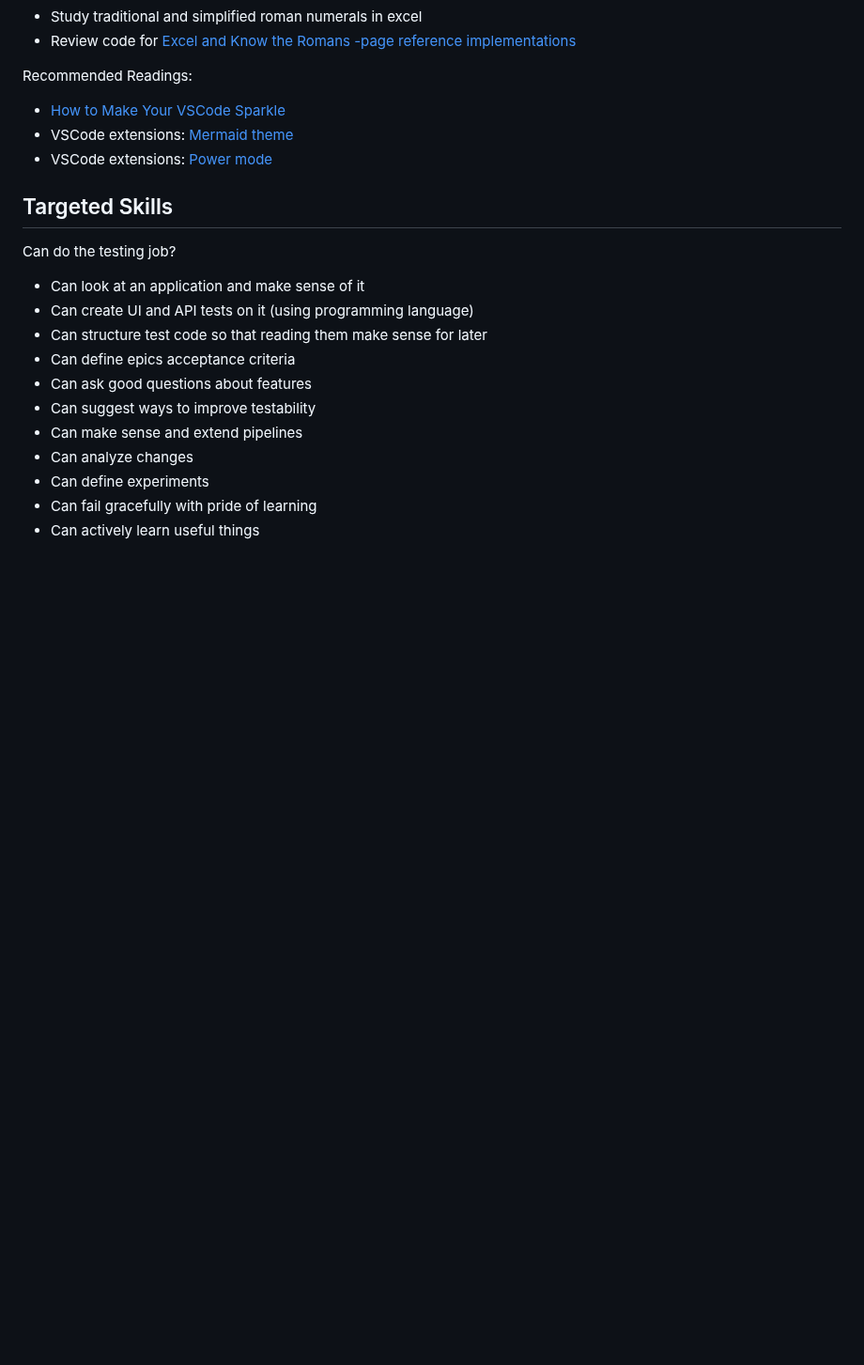
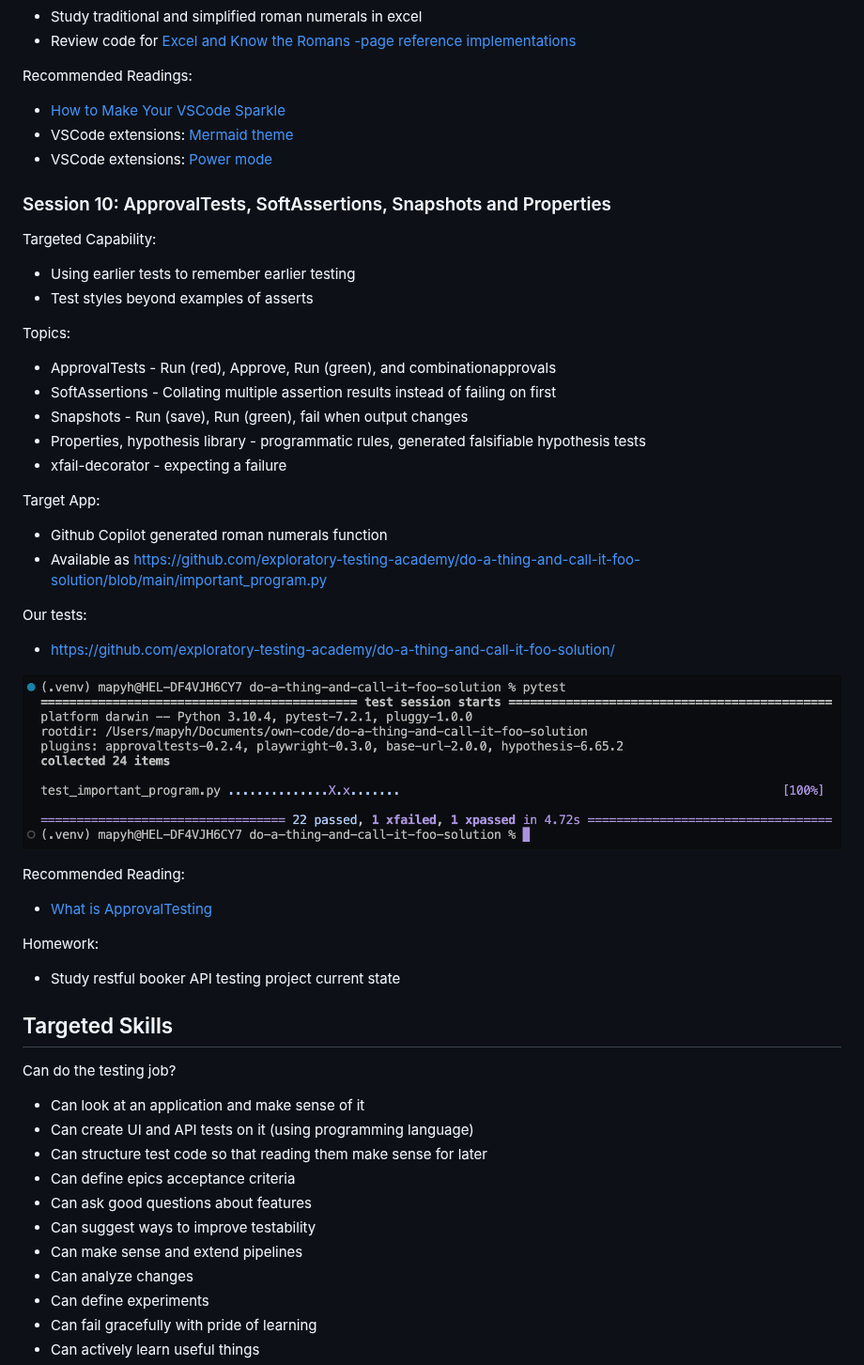
Before and after one commit to Testing-Dozen/testing-dozen.github.io, a Markdown page: README.md, the part around one of its changes. Shown at 94% size. Rendered like a GitHub page; blank space fills up the shorter version.

```diff
--- a/README.md
+++ b/README.md
@@ -297,6 +297,34 @@ Recommended Readings:
   * VSCode extensions: [Mermaid theme](https://marketplace.visualstudio.com/items?itemName=StephKeys.mermaid-theme)
   * VSCode extensions: [Power mode](https://marketplace.visualstudio.com/items?itemName=hoovercj.vscode-power-mode)
 
+### Session 10: ApprovalTests, SoftAssertions, Snapshots and Properties
+
+Targeted Capability:
+  * Using earlier tests to remember earlier testing
+  * Test styles beyond examples of asserts
+
+Topics:
+  * ApprovalTests - Run (red), Approve, Run (green), and combinationapprovals
+  * SoftAssertions - Collating multiple assertion results instead of failing on first
+  * Snapshots - Run (save), Run (green), fail when output changes
+  * Properties, hypothesis library - programmatic rules, generated falsifiable hypothesis tests
+  * xfail-decorator - expecting a failure
+
+Target App:
+  * Github Copilot generated roman numerals function
+  * Available as [https://github.com/exploratory-testing-academy/do-a-thing-and-call-it-foo-solution/blob/main/important_program.py](important_program.py)
+
+Our tests:
+  * [https://github.com/exploratory-testing-academy/do-a-thing-and-call-it-foo-solution/](https://github.com/exploratory-testing-academy/do-a-thing-and-call-it-foo-solution/)
+
+![24 tests](https://github.com/Testing-Dozen/testing-dozen.github.io/blob/main/session10-results.png?raw=true)
+
+Recommended Reading:
+  * [What is ApprovalTesting](https://www.methodsandtools.com/archive/approvaltest.php)
+
+Homework:
+  * Study restful booker API testing project current state
+
 ## Targeted Skills
 
 Can do the testing job?
```
Also changed, not shown: other parts of README.md (+1 -1 lines).
